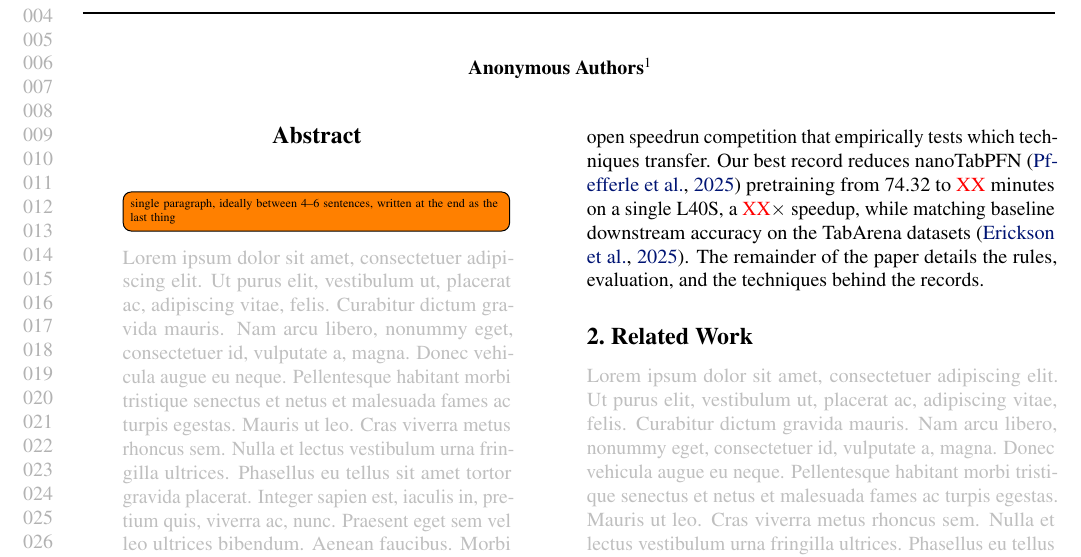
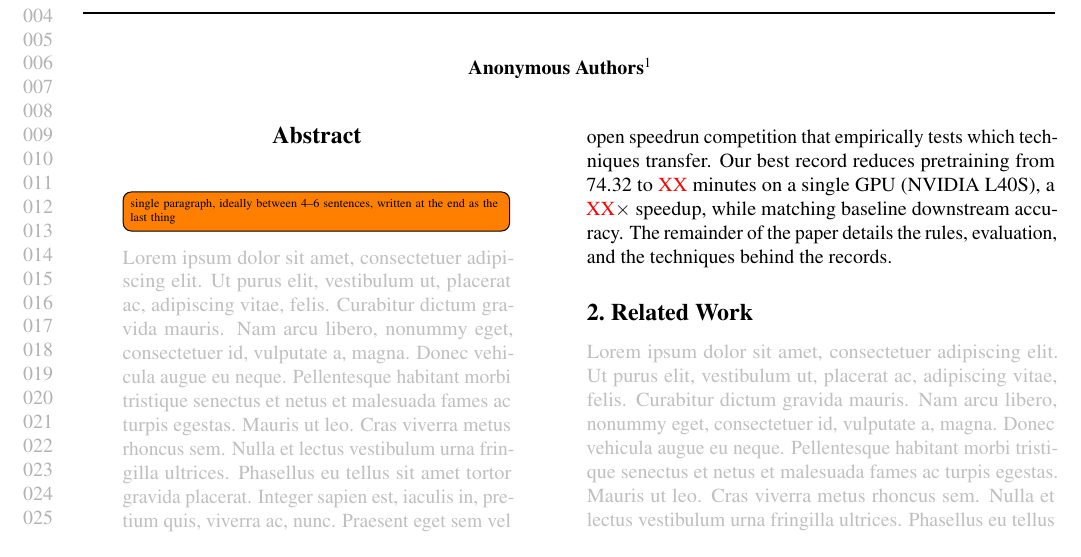
Before and after one commit to borawhocodess/modded-nanotabpfn, a LaTeX paper (main.tex): part of page 1 of 5, cut so that both start at the same text. Compiled offline with pdfLaTeX.

Commit message:
intro revision 2

```diff
--- a/main.tex
+++ b/main.tex
@@ -90,12 +90,9 @@
 Structured data in tables is the bedrock of decision making~\citep{borisov2024dnntabular,vanbreugel2024position}.
 Tabular foundation models (TFMs) are fundamentally changing the field, much as LLMs did for text~\citep{hollmann2023tabpfn,hollmann2025tabpfnv2,qu2025tabicl,qu2026tabiclv2,ma2025tabdpt}.
 However, pretraining foundation models is computationally expensive, taking hours to days even at small scale and slowing research iteration.
-Considerable work has tackled the problem of speeding up LLM pretraining~\citep{moddednanogpt,geiping2023cramming,deepseekv3,parametergolf2026},
-but to our knowledge no equivalent effort exists for TFMs.
+Considerable work has tackled the problem of speeding up LLM pretraining~\citep{moddednanogpt,geiping2023cramming,deepseekv3,parametergolf2026}, but to our knowledge no equivalent effort exists for TFMs.
 We close this gap with an open speedrun competition that empirically tests which techniques transfer.
-Our best record reduces nanoTabPFN~\citep{pfefferle2025nanotabpfn} pretraining from 74.32 to \textcolor{red}{XX} minutes on a single L40S,
-a \textcolor{red}{XX}$\times$ speedup,
-while matching baseline downstream accuracy on the TabArena datasets~\citep{erickson2025tabarena}.
+Our best record reduces pretraining from 74.32 to \textcolor{red}{XX} minutes on a single GPU (NVIDIA L40S), a \textcolor{red}{XX}$\times$ speedup, while matching baseline downstream accuracy.
 The remainder of the paper details the rules, evaluation, and the techniques behind the records.
 
 \section{Related Work}
```
